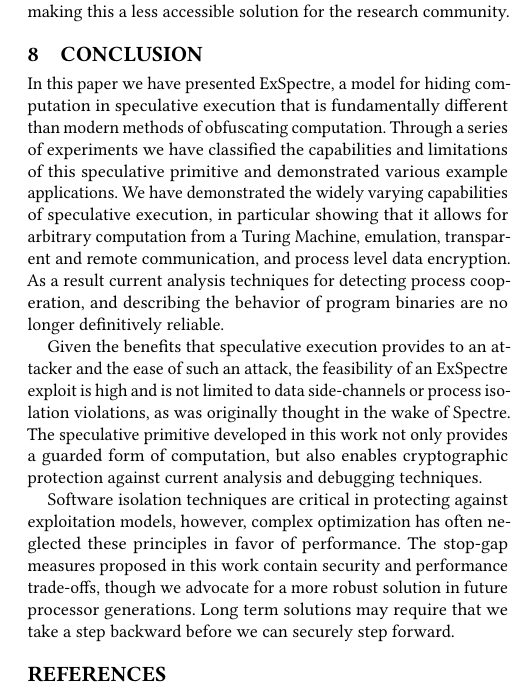
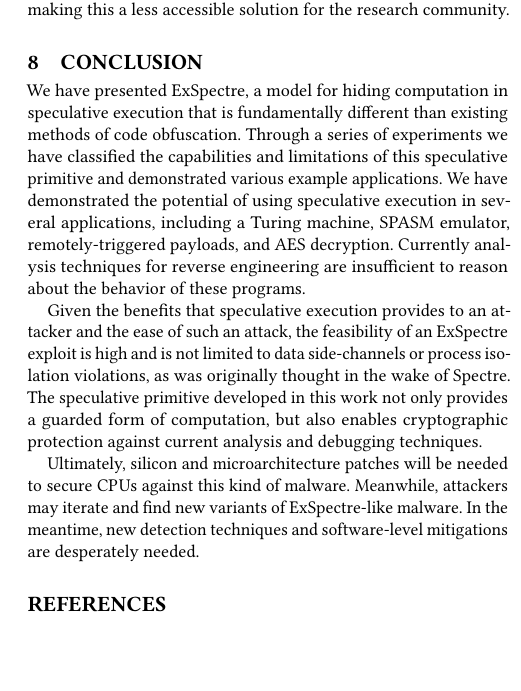
Before and after one commit to ewust/speculake, a LaTeX paper (paper/paper.tex, which reads paper/conclusion.tex): part of one column of page 12 of 14, cut so that both start at the same text, the shorter picture padded with empty space. Compiled offline with pdfLaTeX.

Commit message:
conclusion pass

```diff
--- a/paper/conclusion.tex
+++ b/paper/conclusion.tex
@@ -1,16 +1,16 @@
 
 \section{Conclusion}
 
-In this paper we have presented \speculake, a model for hiding computation in
-speculative execution that is fundamentally different than modern methods of
-obfuscating computation. Through a series of experiments we have classified the
+%In this paper
+We have presented \speculake, a model for hiding computation in
+speculative execution that is fundamentally different than existing methods of
+code obfuscation. Through a series of experiments we have classified the
 capabilities and limitations of this speculative primitive and demonstrated
-various example applications. We have demonstrated the widely varying
-capabilities of speculative execution, in particular showing that it allows for
-arbitrary computation from a Turing Machine, emulation, transparent and remote
-communication, and process level data encryption. As a result current analysis
-techniques for detecting process cooperation, and describing the behavior of
-program binaries are no longer definitively reliable.
+various example applications. We have demonstrated the potential
+of using speculative execution in several applications, including a Turing
+machine, SPASM emulator, remotely-triggered payloads, and AES decryption.
+Currently analysis techniques for reverse engineering are insufficient to reason
+about the behavior of these programs.
 
 Given the benefits that speculative execution provides to an attacker and the
 ease of such an attack, the feasibility of an \speculake exploit is high and is
@@ -19,9 +19,16 @@ originally thought in the wake of Spectre. The speculative primitive developed
 in this work not only provides a guarded form of computation, but also enables
 cryptographic protection against current analysis and debugging techniques.
 
-Software isolation techniques are critical in protecting against exploitation
-models, however, complex optimization has often neglected these principles in
-favor of performance. The stop-gap measures proposed in this work contain
-security and performance trade-offs, though we advocate for a more robust
-solution in future processor generations. Long term solutions may require that
-we take a step backward before we can securely step forward.
+Ultimately, silicon and microarchitecture patches will be needed to secure CPUs
+against this kind of malware. Meanwhile, attackers may
+iterate and find new variants of \speculake-like malware.
+In the meantime, new detection techniques and
+software-level mitigations are desperately needed.
+
+%Software isolation techniques are critical in protecting against exploitation
+%models, however, complex optimization has often neglected these principles in
+%favor of performance. The stop-gap measures proposed in this work contain
+%security and performance trade-offs, though we advocate for a more robust
+%solution in future processor generations. Long term solutions may require that
+%we take a step backward before we can securely step forward.
+%
```
